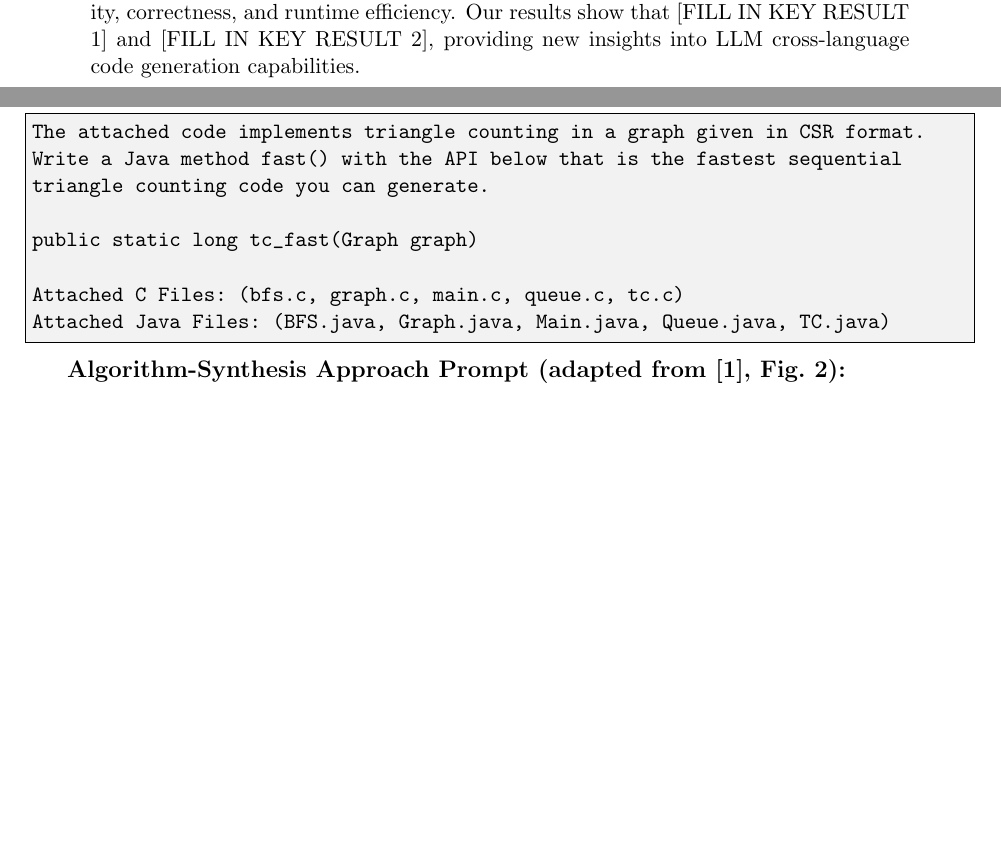
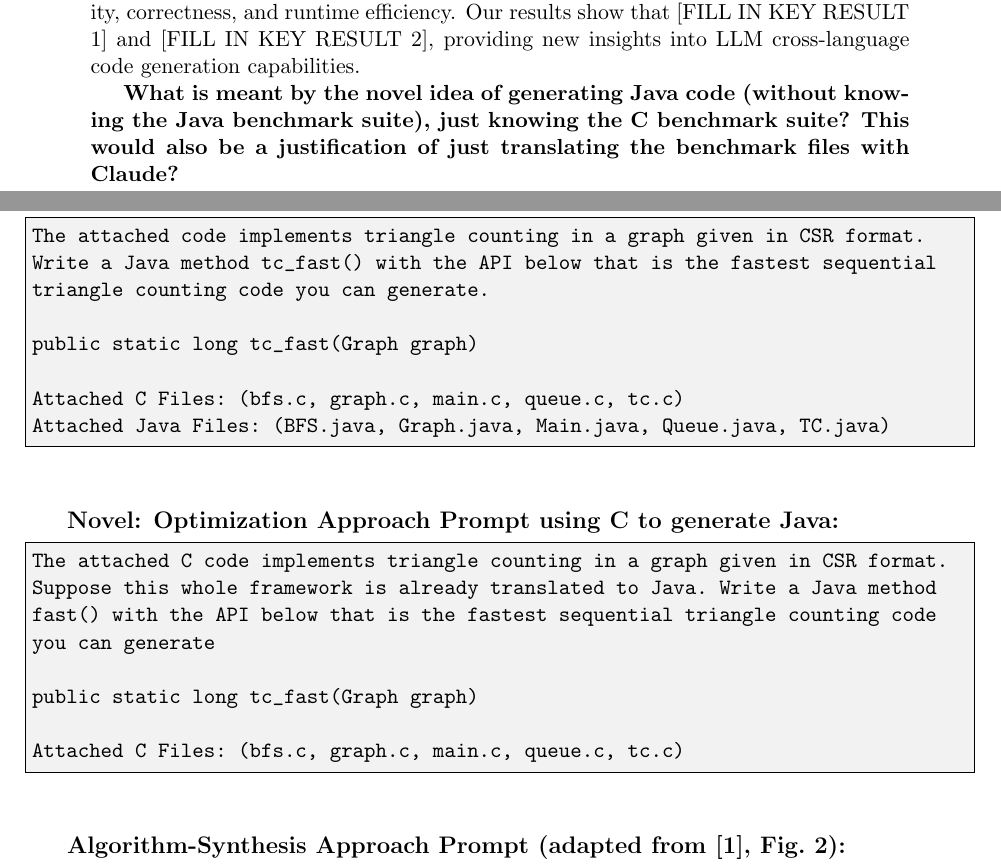
Before and after one commit to Simon-Kraft/LLM-Graph-Algo, a LaTeX paper (report/report.tex): two parts of pages 2 and 4 of 6, joined at a grey line, cut so that both start at the same text, the shorter picture padded with empty space. Compiled offline with pdfLaTeX.

```diff
--- a/report/report.tex
+++ b/report/report.tex
@@ -28,6 +29,10 @@
 %---------------------------------------------------------------
 \begin{abstract}
 Large language models (LLMs) are increasingly used to automate software development, yet most evaluations focus on high-level languages such as Python. This project extends the study by Barati Nia et al.\ \cite{llmgen2025} by evaluating whether state-of-the-art LLMs can generate efficient \textit{Java} implementations of graph algorithms when provided only with C language source files as context. We benchmark three LLMs --- OpenAI ChatGPT, Anthropic Claude, and Google Gemini --- using two approaches: an optimization approach for triangle counting and an algorithm-synthesis approach covering triangle counting, diameter finding, and clique number. Using the RMAT synthetic graph benchmark suite (scales 6--18), we evaluate each model's generated code on compilability, correctness, and runtime efficiency. Our results show that [FILL IN KEY RESULT 1] and [FILL IN KEY RESULT 2], providing new insights into LLM cross-language code generation capabilities.
+
+\textbf{What is meant by the novel idea of generating Java code (without knowing the Java benchmark suite), just knowing the C benchmark suite? This would also be a justification of just translating the benchmark files with Claude?}
+
+
 \end{abstract}
 
 \newpage
@@ -80,13 +85,30 @@
 
 \textbf{Optimization Approach Prompt (adapted from \cite{llmgen2025}, Fig.\ 1):}
 \begin{lstlisting}
-The attached code implements triangle counting in a graph given in CSR format. Write a Java method fast() with the API below that is the fastest sequential triangle counting code you can generate.
+The attached code implements triangle counting in a graph given in CSR format. Write a Java method tc_fast() with the API below that is the fastest sequential triangle counting code you can generate.
 
 public static long tc_fast(Graph graph)
 
 Attached C Files: (bfs.c, graph.c, main.c, queue.c, tc.c)
 Attached Java Files: (BFS.java, Graph.java, Main.java, Queue.java, TC.java)
 \end{lstlisting}
+
+\vspace{2em}
+
+\textbf{Novel: Optimization Approach Prompt using C to generate Java:}
+
+\begin{lstlisting}
+The attached C code implements triangle counting in a graph given in CSR format. Suppose this whole framework is already translated to Java. Write a Java method fast() with the API below that is the fastest sequential triangle counting code you can generate
+
+public static long tc_fast(Graph graph)
+
+Attached C Files: (bfs.c, graph.c, main.c, queue.c, tc.c)
+\end{lstlisting}
+
+\vspace{2em}
+
+
+
 
 \textbf{Algorithm-Synthesis Approach Prompt (adapted from \cite{llmgen2025}, Fig.\ 2):}
 \begin{lstlisting}
```
Also changed, not shown: report/report.tex (1 more changed lines), 3 other files.
